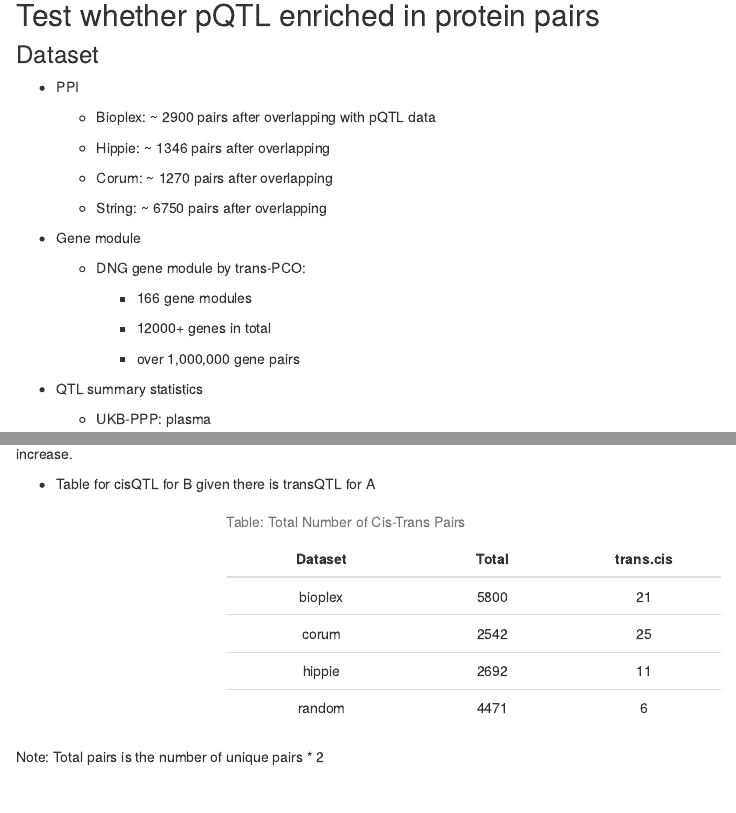
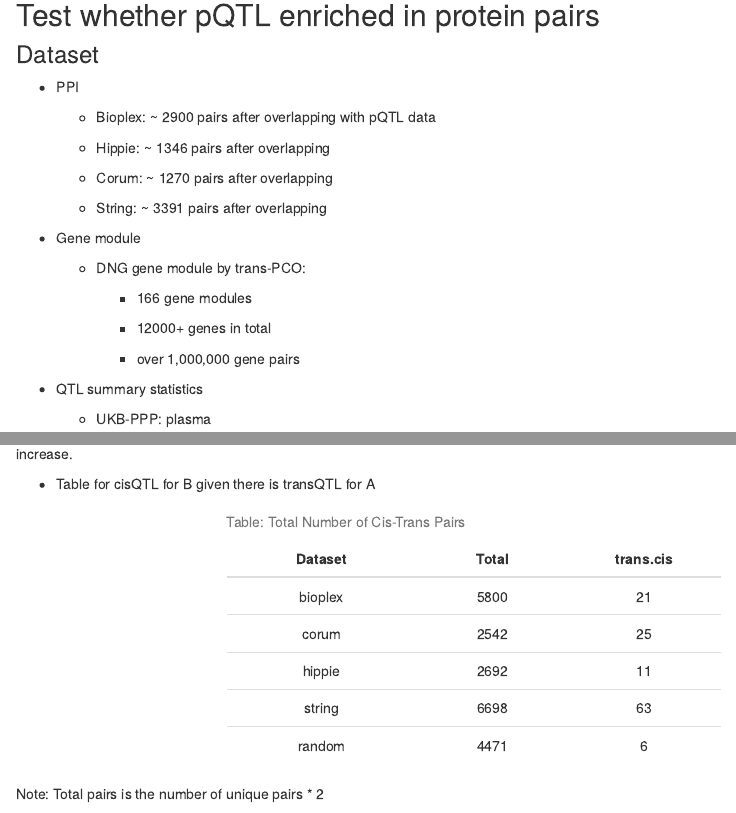
Before and after one commit to zq2209/GradPLog, an R Markdown document (analysis/rotation.Rmd): the page in a window 1100 px wide, from 260 px down, and a second part further down, joined at a grey line. Rendered offline with R 4.5, knitr and Pandoc, with nearby package versions; drawn as R Markdown's standard HTML page in place of the format the file asks for.

Commit message:
update rotation project

```diff
--- a/analysis/rotation.Rmd
+++ b/analysis/rotation.Rmd
@@ -44,7 +44,7 @@ blockquote {
 
   - Corum: ~ 1270 pairs after overlapping
 
-  - String: ~ 6750 pairs after overlapping
+  - String: ~ 3391 pairs after overlapping
 
 - Gene module
 
@@ -96,9 +96,9 @@ library(knitr)
 library(kableExtra)
 
 df <- data.frame(
-  Dataset = c("bioplex", "corum", "hippie", "random"),
-  Total = c(5800, 2542, 2692, 4471),
-  `trans-cis` = c(21, 25, 11, 6)
+  Dataset = c("bioplex", "corum", "hippie", "string", "random"),
+  Total = c(5800, 2542, 2692, 6698, 4471),
+  `trans-cis` = c(21, 25, 11, 63, 6)
 )
 
 kable(df, align = "c", caption = "Table: Total Number of Cis-Trans Pairs") %>%
```
Also changed, not shown: analysis/rotation.Rmd (2 more changed lines), 2 other files.
